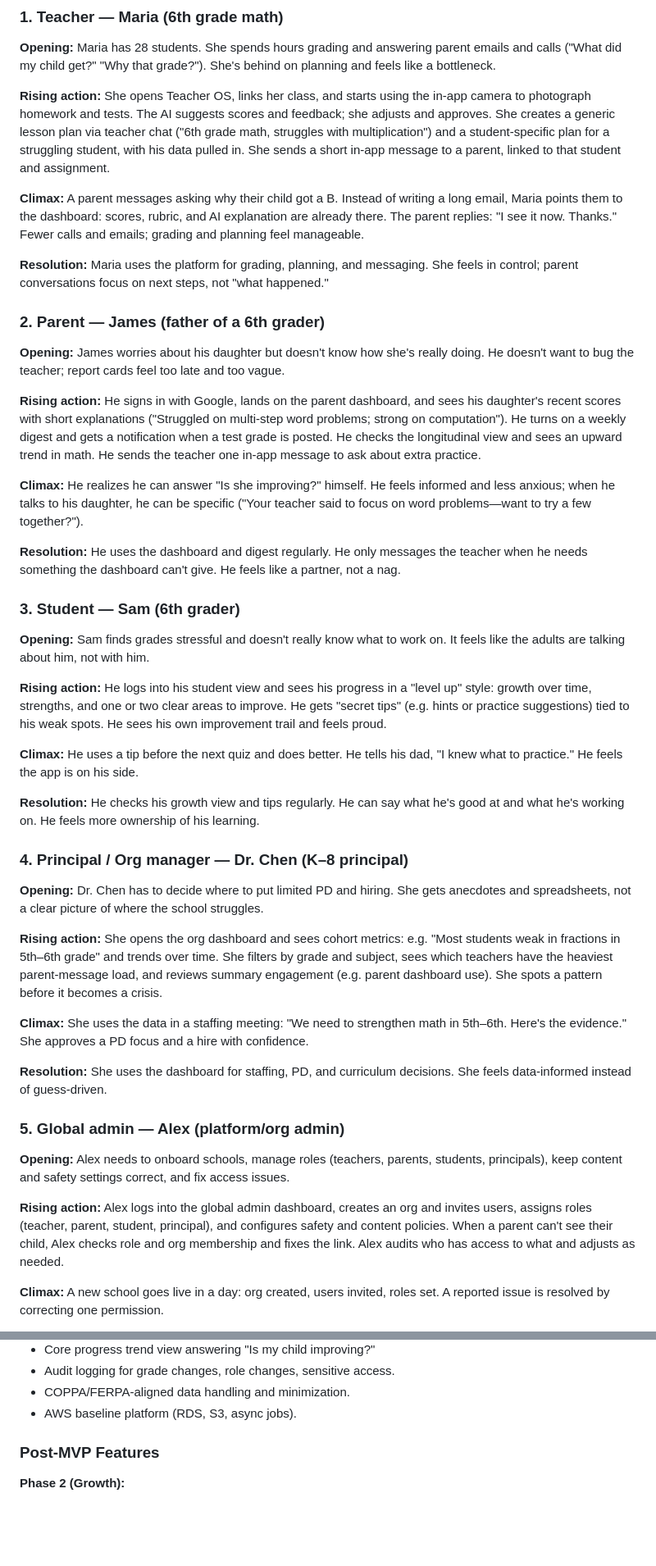
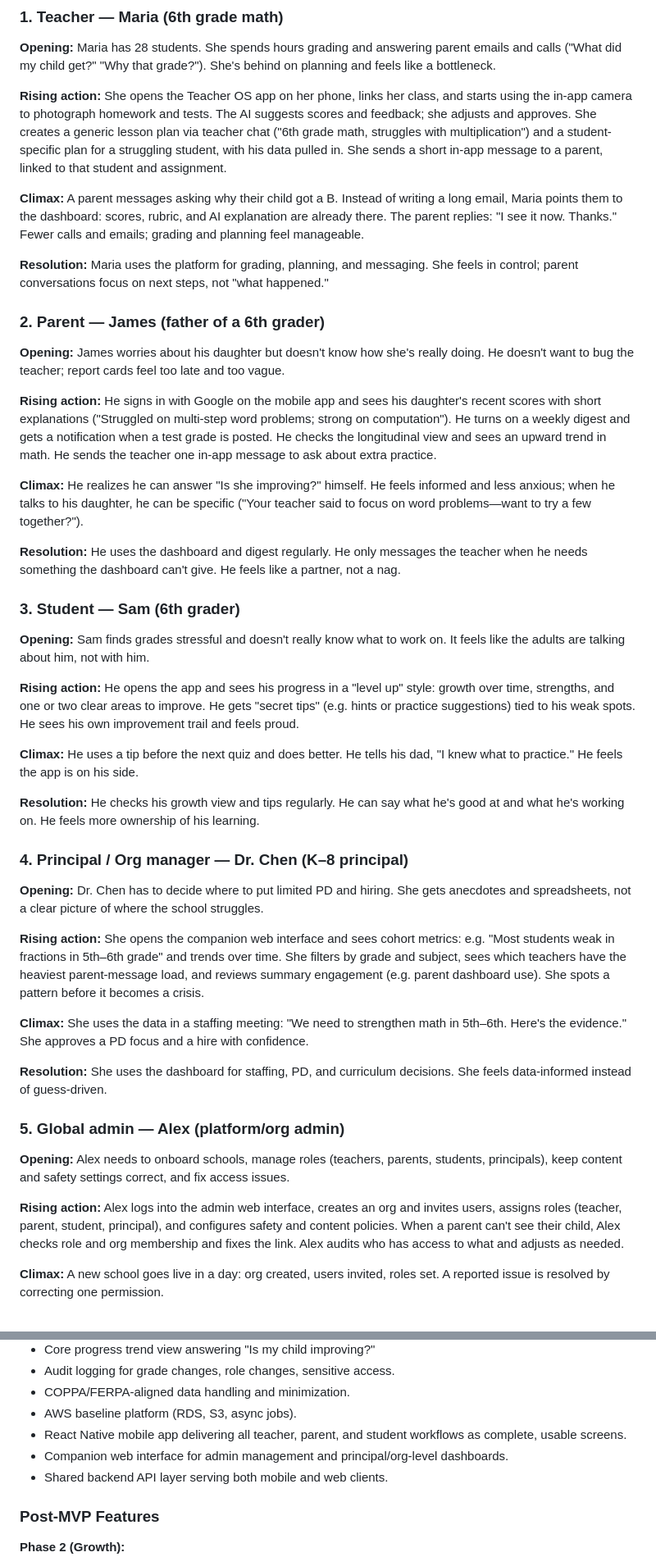
Before and after one commit to randomPlayerHere/ilm, a Markdown page: _bmad-output/planning-artifacts/prd.md, 2 parts joined by grey strips. Shown at 82% size. GitHub-like rendering; blank space fills up the shorter version.

```diff
--- a/_bmad-output/planning-artifacts/prd.md
+++ b/_bmad-output/planning-artifacts/prd.md
@@ -100,7 +106,7 @@ The product is explicitly designed to answer *"Is my child improving?"* with tra
 
 **Opening:** Maria has 28 students. She spends hours grading and answering parent emails and calls ("What did my child get?" "Why that grade?"). She's behind on planning and feels like a bottleneck.
 
-**Rising action:** She opens Teacher OS, links her class, and starts using the in-app camera to photograph homework and tests. The AI suggests scores and feedback; she adjusts and approves. She creates a generic lesson plan via teacher chat ("6th grade math, struggles with multiplication") and a student-specific plan for a struggling student, with his data pulled in. She sends a short in-app message to a parent, linked to that student and assignment.
+**Rising action:** She opens the Teacher OS app on her phone, links her class, and starts using the in-app camera to photograph homework and tests. The AI suggests scores and feedback; she adjusts and approves. She creates a generic lesson plan via teacher chat ("6th grade math, struggles with multiplication") and a student-specific plan for a struggling student, with his data pulled in. She sends a short in-app message to a parent, linked to that student and assignment.
 
 **Climax:** A parent messages asking why their child got a B. Instead of writing a long email, Maria points them to the dashboard: scores, rubric, and AI explanation are already there. The parent replies: "I see it now. Thanks." Fewer calls and emails; grading and planning feel manageable.
 
@@ -110,7 +116,7 @@ The product is explicitly designed to answer *"Is my child improving?"* with tra
 
 **Opening:** James worries about his daughter but doesn't know how she's really doing. He doesn't want to bug the teacher; report cards feel too late and too vague.
 
-**Rising action:** He signs in with Google, lands on the parent dashboard, and sees his daughter's recent scores with short explanations ("Struggled on multi-step word problems; strong on computation"). He turns on a weekly digest and gets a notification when a test grade is posted. He checks the longitudinal view and sees an upward trend in math. He sends the teacher one in-app message to ask about extra practice.
+**Rising action:** He signs in with Google on the mobile app and sees his daughter's recent scores with short explanations ("Struggled on multi-step word problems; strong on computation"). He turns on a weekly digest and gets a notification when a test grade is posted. He checks the longitudinal view and sees an upward trend in math. He sends the teacher one in-app message to ask about extra practice.
 
 **Climax:** He realizes he can answer "Is she improving?" himself. He feels informed and less anxious; when he talks to his daughter, he can be specific ("Your teacher said to focus on word problems—want to try a few together?").
 
@@ -120,7 +126,7 @@ The product is explicitly designed to answer *"Is my child improving?"* with tra
 
 **Opening:** Sam finds grades stressful and doesn't really know what to work on. It feels like the adults are talking about him, not with him.
 
-**Rising action:** He logs into his student view and sees his progress in a "level up" style: growth over time, strengths, and one or two clear areas to improve. He gets "secret tips" (e.g. hints or practice suggestions) tied to his weak spots. He sees his own improvement trail and feels proud.
+**Rising action:** He opens the app and sees his progress in a "level up" style: growth over time, strengths, and one or two clear areas to improve. He gets "secret tips" (e.g. hints or practice suggestions) tied to his weak spots. He sees his own improvement trail and feels proud.
 
 **Climax:** He uses a tip before the next quiz and does better. He tells his dad, "I knew what to practice." He feels the app is on his side.
 
@@ -130,7 +136,7 @@ The product is explicitly designed to answer *"Is my child improving?"* with tra
 
 **Opening:** Dr. Chen has to decide where to put limited PD and hiring. She gets anecdotes and spreadsheets, not a clear picture of where the school struggles.
 
-**Rising action:** She opens the org dashboard and sees cohort metrics: e.g. "Most students weak in fractions in 5th–6th grade" and trends over time. She filters by grade and subject, sees which teachers have the heaviest parent-message load, and reviews summary engagement (e.g. parent dashboard use). She spots a pattern before it becomes a crisis.
+**Rising action:** She opens the companion web interface and sees cohort metrics: e.g. "Most students weak in fractions in 5th–6th grade" and trends over time. She filters by grade and subject, sees which teachers have the heaviest parent-message load, and reviews summary engagement (e.g. parent dashboard use). She spots a pattern before it becomes a crisis.
 
 **Climax:** She uses the data in a staffing meeting: "We need to strengthen math in 5th–6th. Here's the evidence." She approves a PD focus and a hire with confidence.
 
@@ -140,7 +146,7 @@ The product is explicitly designed to answer *"Is my child improving?"* with tra
 
 **Opening:** Alex needs to onboard schools, manage roles (teachers, parents, students, principals), keep content and safety settings correct, and fix access issues.
 
-**Rising action:** Alex logs into the global admin dashboard, creates an org and invites users, assigns roles (teacher, parent, student, principal), and configures safety and content policies. When a parent can't see their child, Alex checks role and org membership and fixes the link. Alex audits who has access to what and adjusts as needed.
+**Rising action:** Alex logs into the admin web interface, creates an org and invites users, assigns roles (teacher, parent, student, principal), and configures safety and content policies. When a parent can't see their child, Alex checks role and org membership and fixes the link. Alex audits who has access to what and adjusts as needed.
 
 **Climax:** A new school goes live in a day: org created, users invited, roles set. A reported issue is resolved by correcting one permission.
 
@@ -349,6 +358,9 @@ Focus on one undeniable outcome: parents and teachers can reliably answer "Is th
 - Audit logging for grade changes, role changes, sensitive access.
 - COPPA/FERPA-aligned data handling and minimization.
 - AWS baseline platform (RDS, S3, async jobs).
+- React Native mobile app delivering all teacher, parent, and student workflows as complete, usable screens.
+- Companion web interface for admin management and principal/org-level dashboards.
+- Shared backend API layer serving both mobile and web clients.
 
 ### Post-MVP Features
 
```
Also changed, not shown: other parts of _bmad-output/planning-artifacts/prd.md (+21 -10 lines), _bmad-output/planning-artifacts/prd-validation-report-2026-03-19.md (added, +25 -0 lines).
